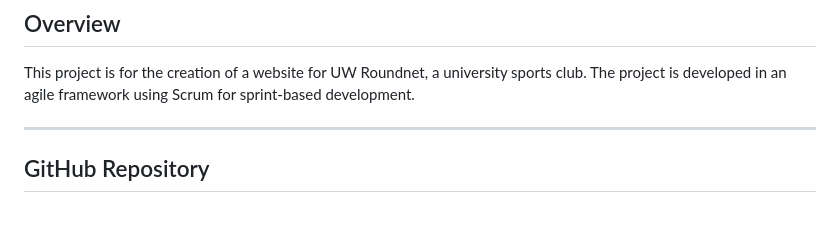
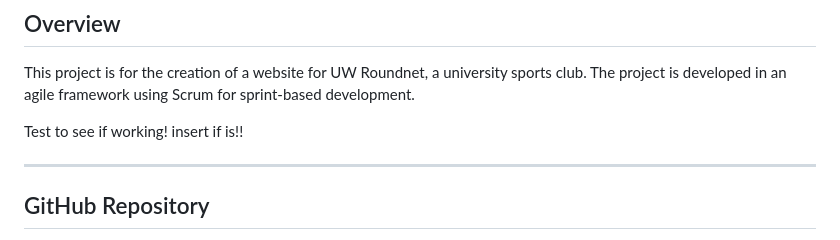
Before and after one commit to sjburgess/UW-Roundnet-Website, a Markdown page: Readme.md, the part around the change. Rendered like a GitHub page; blank space fills up the shorter version.

Commit message:
Updated README.md with new information

```diff
--- a/Readme.md
+++ b/Readme.md
@@ -3,6 +3,8 @@
 ## Overview
 This project is for the creation of a website for UW Roundnet, a university sports club. The project is developed in an agile framework using Scrum for sprint-based development.
 
+
+Test to see if working! insert if is!!
 
 -----------------------------------------------
 
```
